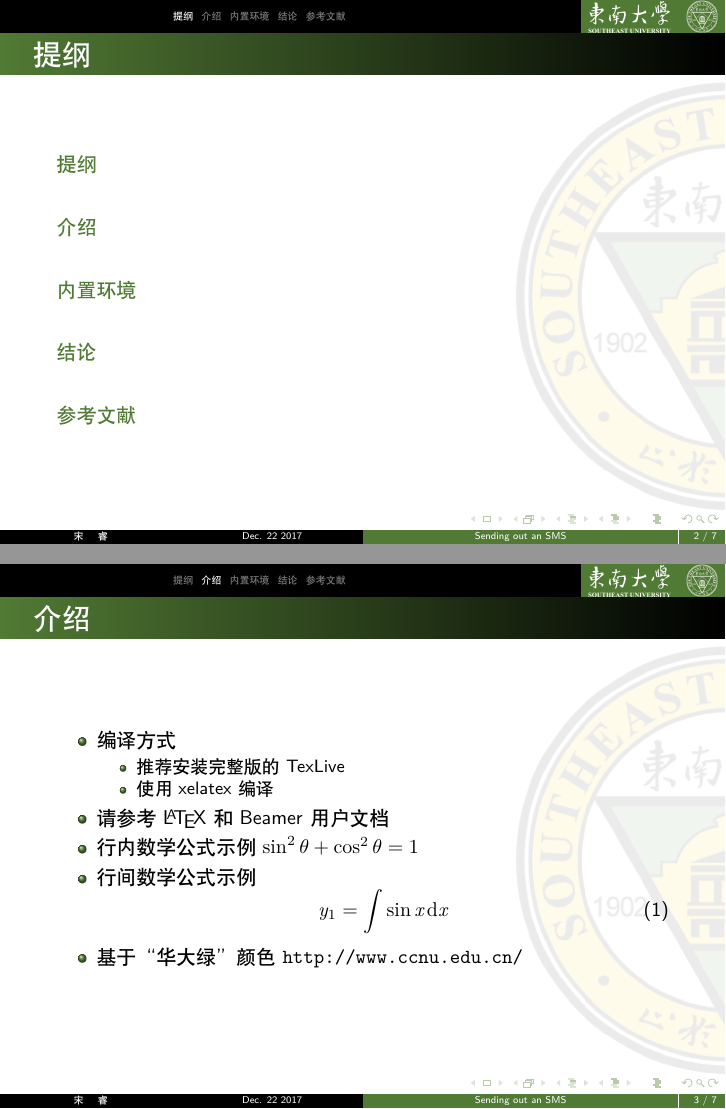
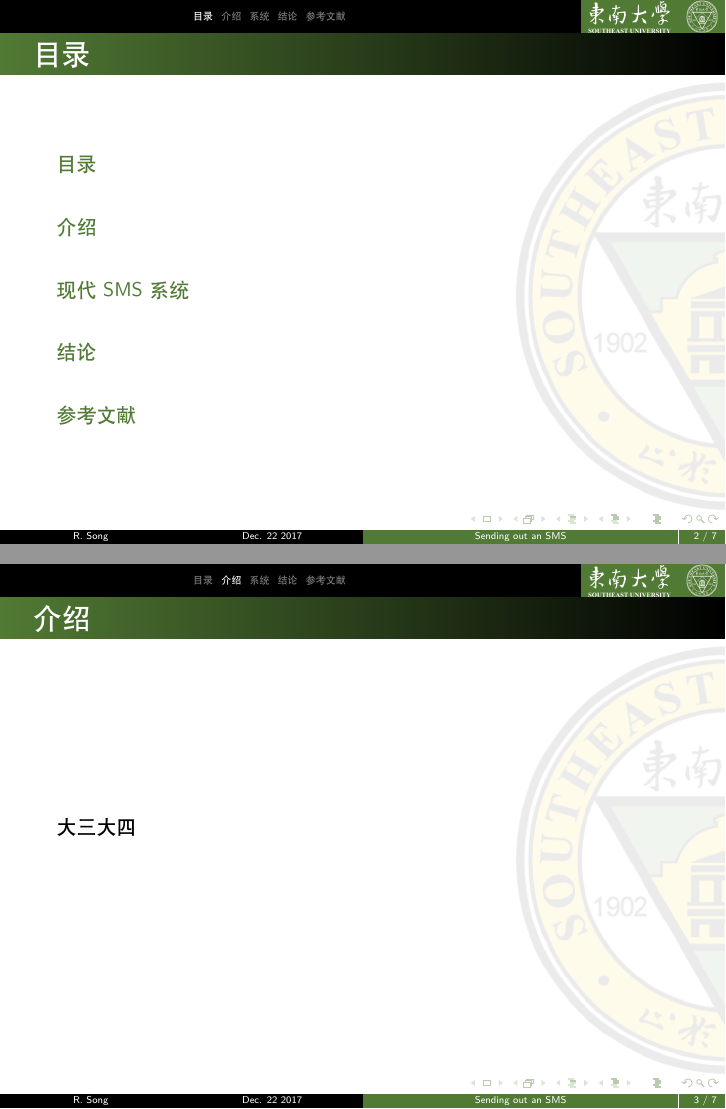
Before and after one commit to TouchFishPioneer/SEU-Beamer-Slide, LaTeX slides (SEU_BeamerTemplate.tex): pages 2 and 3 of 7, joined at a grey line. Compiled offline with XeLaTeX.

Commit message:
basic setting

```diff
--- a/SEU_BeamerTemplate.tex
+++ b/SEU_BeamerTemplate.tex
@@ -20,18 +20,18 @@
 
 %%%%----首页信息设置----%%%%
 \title[Sending out an SMS]{Sending out an SMS: Characterizing the Security of the SMS Ecosystem with Public Gateways}
-\subtitle{——这里是副标题}
+\subtitle{利用公共网关的SMS生态系统的安全性描述}
 %%%%----标题设置
 
 
-\author[宋  ~~ 睿]{
+\author[R. Song]{
   Bradley Reaves, Nolen Scaife, Dave Tian, Logan Blue, \\
   Patrick Traynor and Kevin R.B. Butler \\\medskip
   {\small {\{reaves, scaife, daveti, bluel\}@ufl.edu}} \\
   {\small {\{traynor, butler\}@cise.ufl.edu}}}
 %%%%----个人信息设置
 
-\institute[IOPP]{
+\institute[FICS]{
   Florida Institute for Cybersecurity Research (FICS)\\
   University of Florida}
 %%%%----机构信息
@@ -40,39 +40,58 @@
   Dec. 22 2017}
 %%%%----日期信息
 
+
+
+
 \begin{document}
 
 \begin{frame}
 \titlepage
 \end{frame}				%生成标题页
 
-\section{提纲}
+
+
+\section{目录}
+
+
 		\begin{frame}
-\frametitle{提纲}
+		\frametitle{目录}
 		\tableofcontents
 		\end{frame}				%生成提纲页
 
+
+
 \section{介绍}
+
+
+%		\begin{frame}
+%		  \frametitle{介绍}
+%
+%		  \begin{itemize}
+%		    \item {编译方式}
+%			    \begin{itemize}
+%			    	\item  推荐安装完整版的 TexLive
+%			    	\item 使用 xelatex 编译
+%			    \end{itemize}
+%		    \item 请参考 \LaTeX 和 Beamer 用户文档
+%
+%		    \item 行内数学公式示例 $\sin^2 \theta + \cos^2 \theta = 1$
+%		    \item {行间数学公式示例
+%		    	\begin{equation}
+%			    y_{1}=\int \sin x\, {\rm d}x
+%		    	\end{equation}	 }
+%		    \item 基于“华大绿”颜色 \url{http://www.ccnu.edu.cn/}
+%		  \end{itemize}
+%		\end{frame}
+
 		\begin{frame}
 			\frametitle{介绍}
-
-  \begin{itemize}
-    \item {编译方式}
-	    \begin{itemize}
-	    	\item  推荐安装完整版的 TexLive
-	    	\item 使用 xelatex 编译
-	    \end{itemize}
-    \item 请参考 \LaTeX 和 Beamer 用户文档
-
-    \item 行内数学公式示例 $\sin^2 \theta + \cos^2 \theta = 1$
-    \item {行间数学公式示例 \begin{equation}
-	    y_{1}=\int \sin x\, {\rm d}x
-    \end{equation}	 }
-    \item 基于“华大绿”颜色 \url{http://www.ccnu.edu.cn/}
-  \end{itemize}
+			大三大四
 		\end{frame}
 
-\section{内置环境}
+
+\section[系统]{现代SMS系统}
+
 		\begin{frame}
 		  \frametitle{内置环境}
 			\begin{block}{Slides with \LaTeX}
```
Also changed, not shown: ccnu.sty (+0 -22 lines), SEU_BeamerTemplate.pdf, SEU_BeamerTemplate.tex (7 more changed lines). Lines whose indentation alone changed are shown as unchanged.
